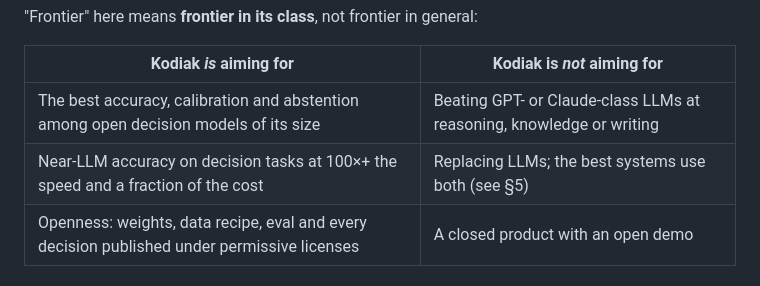
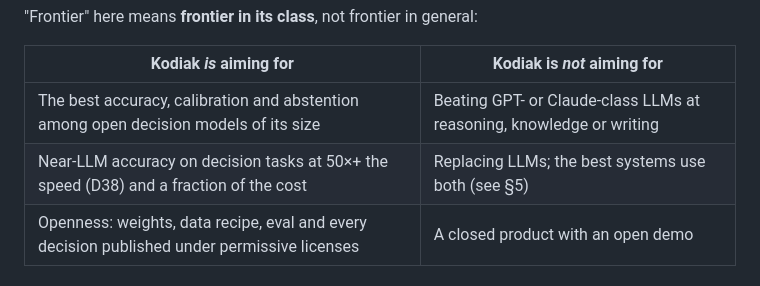
Before and after one commit to grizzlypeaksoftware/kodiak, a Markdown page: docs/STRATEGY.md, the part around the change. Drawn GitHub-style.

Commit message:
STRATEGY goal table: 50x speed (D38)
Co-Authored-By: Claude Opus 5.5 (1M context) <noreply@anthropic.com>

```diff
--- a/docs/STRATEGY.md
+++ b/docs/STRATEGY.md
@@ -14,7 +14,7 @@ anywhere, and honest enough to say "I can't tell from this."
 | Kodiak *is* aiming for | Kodiak is *not* aiming for |
 |---|---|
 | The best accuracy, calibration and abstention among open decision models of its size | Beating GPT- or Claude-class LLMs at reasoning, knowledge or writing |
-| Near-LLM accuracy on decision tasks at 100×+ the speed and a fraction of the cost | Replacing LLMs; the best systems use both (see §5) |
+| Near-LLM accuracy on decision tasks at 50×+ the speed (D38) and a fraction of the cost | Replacing LLMs; the best systems use both (see §5) |
 | Openness: weights, data recipe, eval and every decision published under permissive licenses | A closed product with an open demo |
 
 ## 2. Why this is worth doing
```
